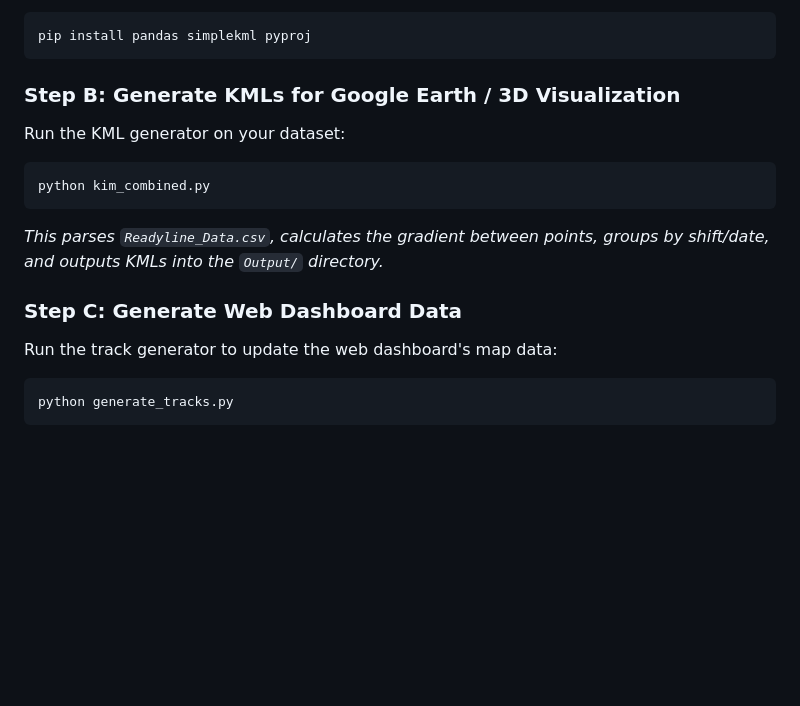
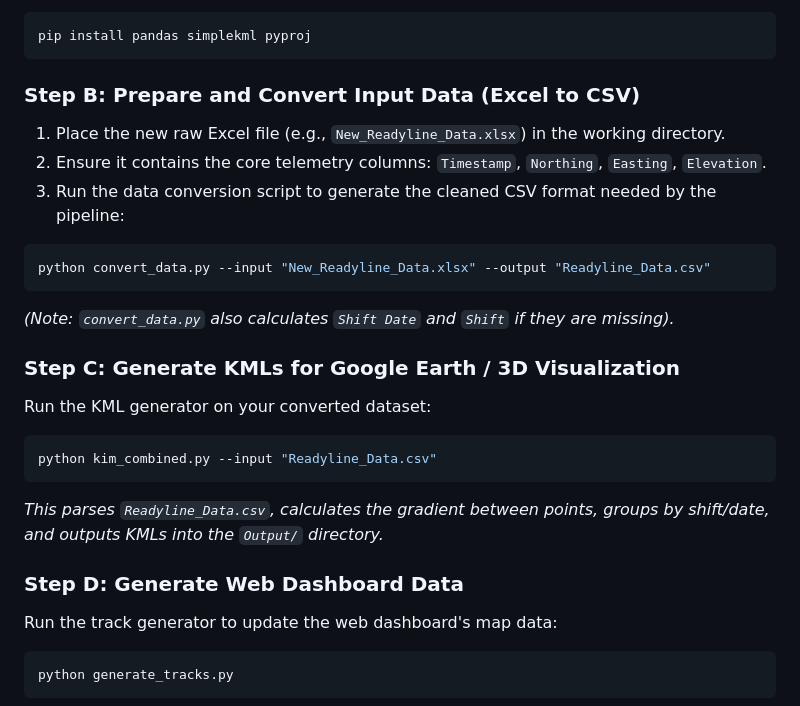
Before and after one commit to AyushSahoo19/AI_Dumper_Dashboard, a Markdown page: Documentation/prompt.md, the part around the change. GitHub-like rendering; blank space fills up the shorter version.

Commit message:
Re-add Excel to CSV conversion steps to the prompt runbook

````diff
--- a/Documentation/prompt.md
+++ b/Documentation/prompt.md
@@ -37,14 +37,23 @@ Ensure Python dependencies are installed:
 pip install pandas simplekml pyproj
 ```
 
-### Step B: Generate KMLs for Google Earth / 3D Visualization
-Run the KML generator on your dataset:
+### Step B: Prepare and Convert Input Data (Excel to CSV)
+1. Place the new raw Excel file (e.g., `New_Readyline_Data.xlsx`) in the working directory.
+2. Ensure it contains the core telemetry columns: `Timestamp`, `Northing`, `Easting`, `Elevation`.
+3. Run the data conversion script to generate the cleaned CSV format needed by the pipeline:
 ```bash
-python kim_combined.py
+python convert_data.py --input "New_Readyline_Data.xlsx" --output "Readyline_Data.csv"
+```
+*(Note: `convert_data.py` also calculates `Shift Date` and `Shift` if they are missing).*
+
+### Step C: Generate KMLs for Google Earth / 3D Visualization
+Run the KML generator on your converted dataset:
+```bash
+python kim_combined.py --input "Readyline_Data.csv"
 ```
 *This parses `Readyline_Data.csv`, calculates the gradient between points, groups by shift/date, and outputs KMLs into the `Output/` directory.*
 
-### Step C: Generate Web Dashboard Data
+### Step D: Generate Web Dashboard Data
 Run the track generator to update the web dashboard's map data:
 ```bash
 python generate_tracks.py
````
